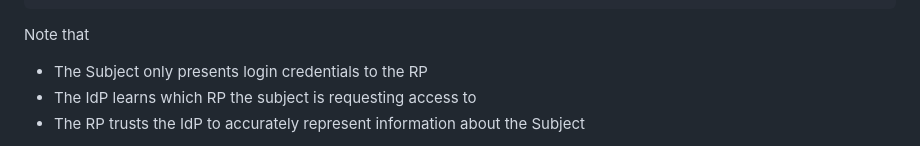
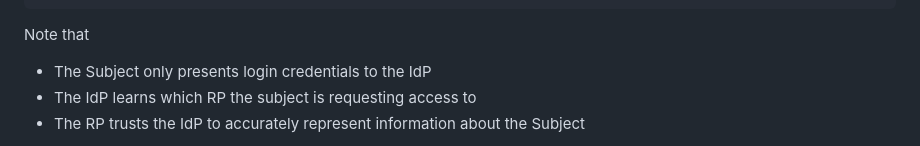
Before and after one commit to leifj/wallet-refarch, a Markdown page: draft-johansson-wallet-refarch.md, the part around the change. Rendered like a GitHub page.

Commit message:
Subject only presents login credentials to the *IdP*, right"

```diff
--- a/draft-johansson-wallet-refarch.md
+++ b/draft-johansson-wallet-refarch.md
@@ -134,7 +134,7 @@ Subject <-- RP: Success!
 
 Note that
 
-* The Subject only presents login credentials to the RP
+* The Subject only presents login credentials to the IdP
 * The IdP learns which RP the subject is requesting access to
 * The RP trusts the IdP to accurately represent information about the Subject
 
```
